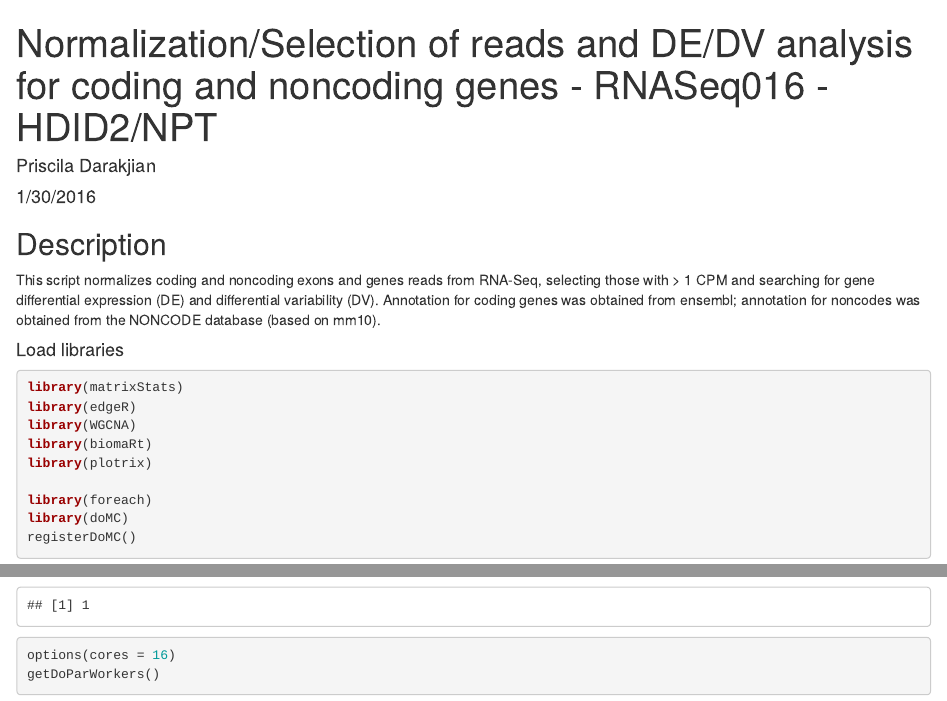
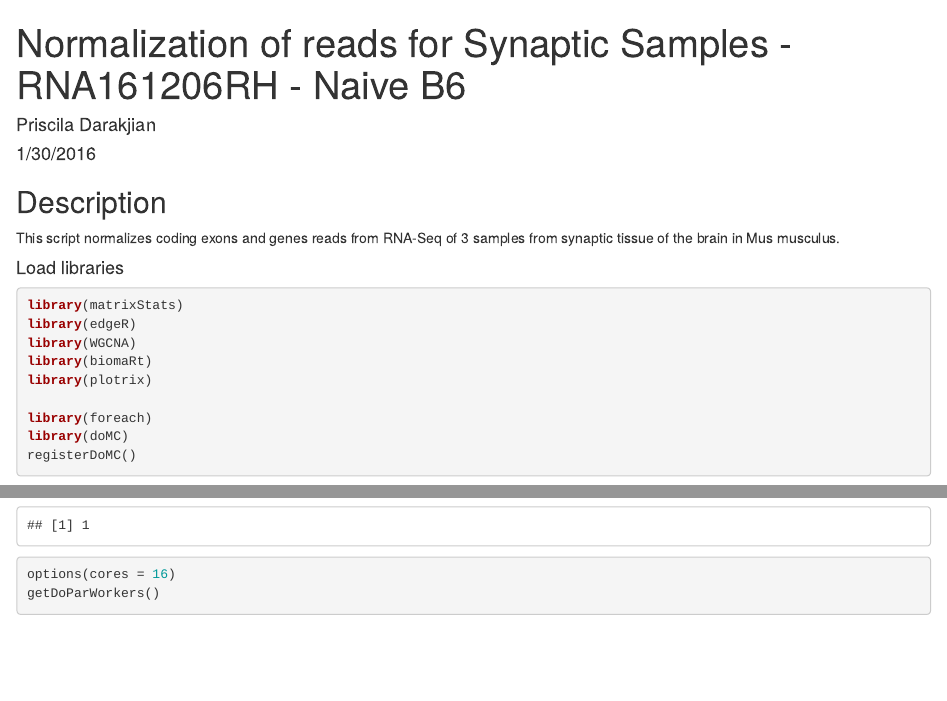
Before and after one commit to parcbioinfo/RNA161206RH_SynapticSamples, an R Markdown document (scripts/selectNormalizeGeneExonCounts_mm10_code-noncode_PD.Rmd): the page in a window 1100 px wide, from its top, and a second part further down, joined at a grey line. Rendered offline with R 4.5, knitr and Pandoc, with nearby package versions; both versions are drawn in the output format of the newer one; some code elsewhere in the file could not run offline.

Commit message:
Title and Description in Rmd were updated. Also html file was created.

````diff
--- a/scripts/selectNormalizeGeneExonCounts_mm10_code-noncode_PD.Rmd
+++ b/scripts/selectNormalizeGeneExonCounts_mm10_code-noncode_PD.Rmd
@@ -1,8 +1,8 @@
 ---
-title: "Normalization/Selection of reads and DE/DV analysis for coding and noncoding genes - RNASeq016 - HDID2/NPT"
+title: "Normalization of reads for Synaptic Samples - RNA161206RH - Naive B6"
 author: "Priscila Darakjian"
 date: "1/30/2016"
-output: github_document
+output: html_document
 ---
 
 ```{r setup, include=FALSE}
@@ -12,7 +12,7 @@ knitr::opts_knit$set(root.dir = '/home/groups/rosalind/projects/RNA161206RH/1612
 
 ## Description
 
-This script normalizes coding and noncoding exons and genes reads from RNA-Seq, selecting those with > 1 CPM and searching for gene differential expression (DE) and differential variability (DV). Annotation for coding genes was obtained from ensembl; annotation for noncodes was obtained from the NONCODE database (based on mm10).
+This script normalizes coding exons and genes reads from RNA-Seq of 3 samples from  synaptic tissue of the brain in Mus musculus.
 
 #### Load libraries
 ```{r message=F, warning=F}
````
Also changed, not shown: scripts/selectNormalizeGeneExonCounts_mm10_code-noncode_PD.html (added).
